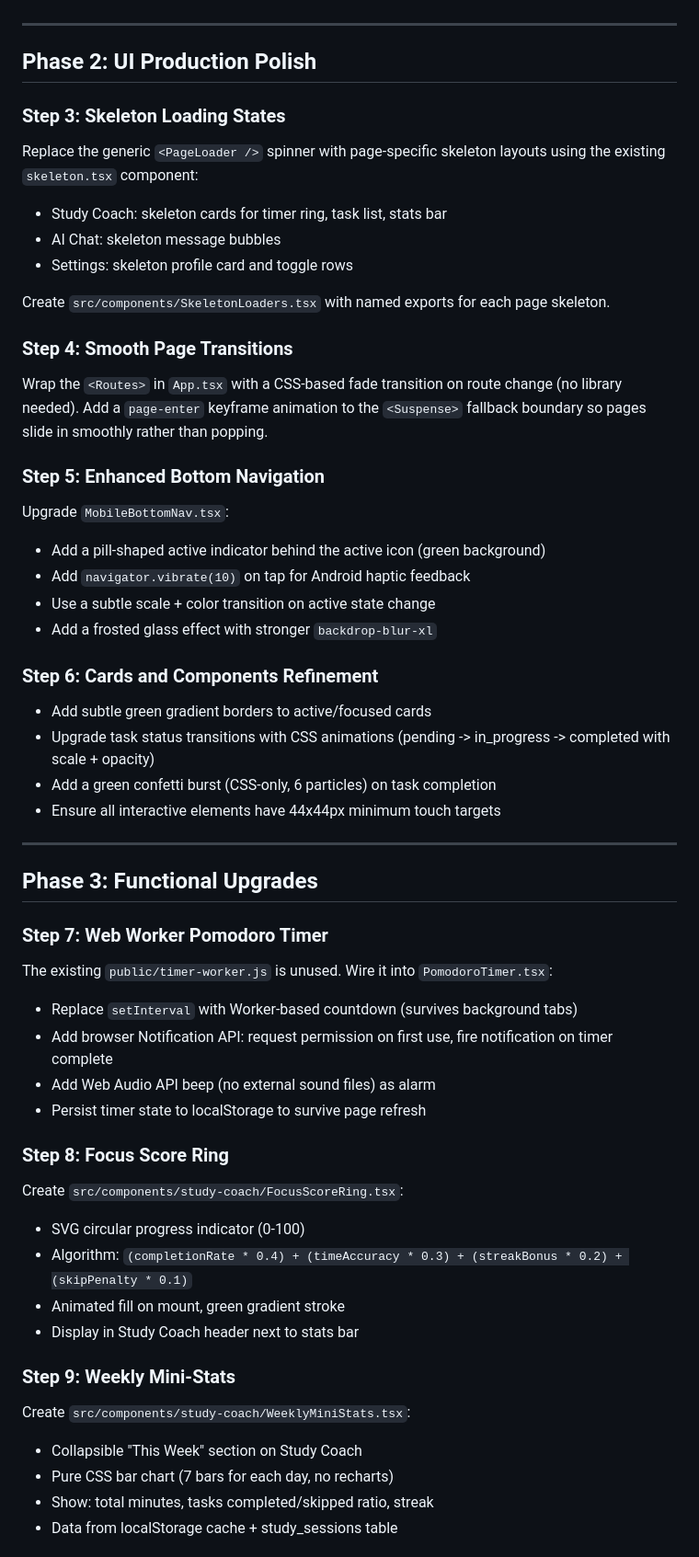
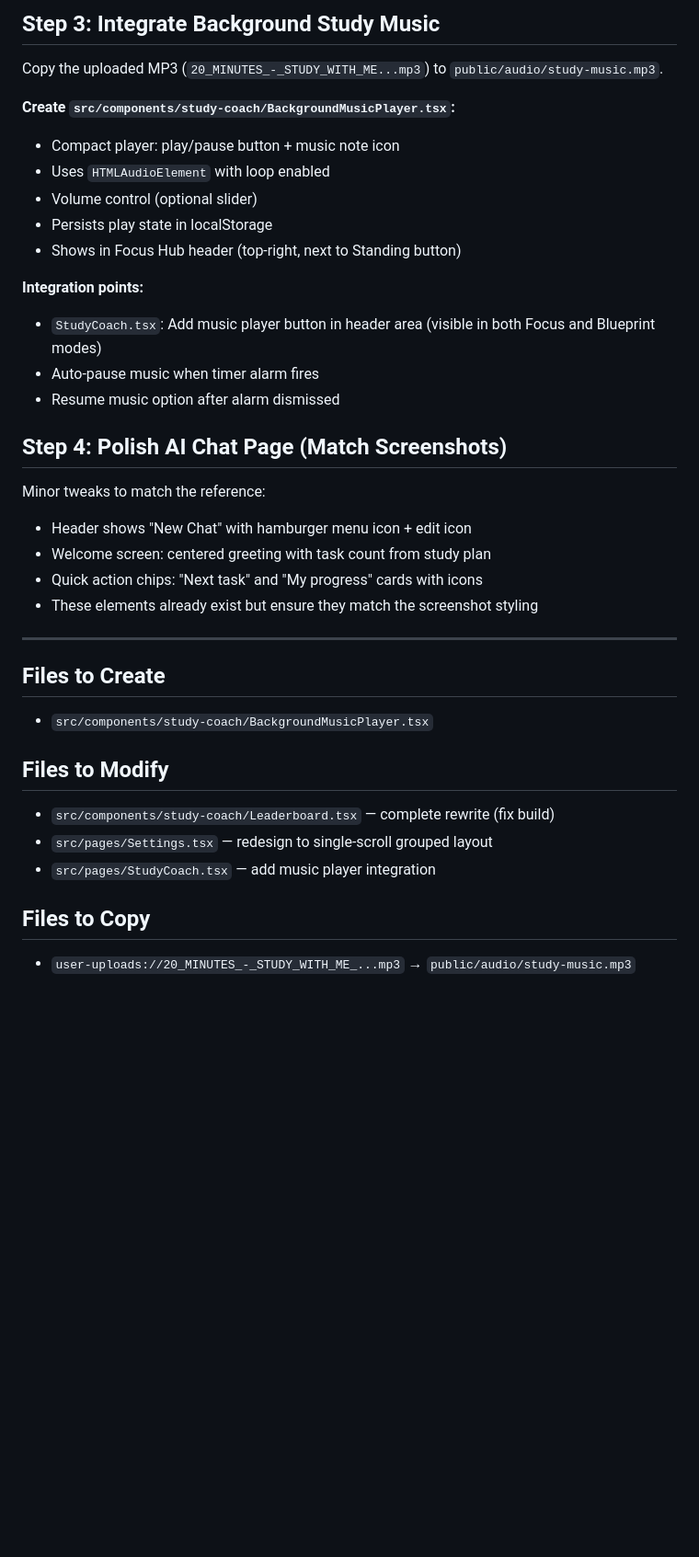
Before and after one commit to Masoud-Salik/nexus-create-world, a Markdown page: .lovable/plan.md, the part around one of its changes. Shown at 92% size. GitHub-like rendering; blank space fills up the shorter version.

Commit message:
Save plan in Lovable

```diff
--- a/.lovable/plan.md
+++ b/.lovable/plan.md
@@ -37,61 +58,37 @@ Remove 9 unused Google Fonts imports (Lora, Space Mono, Source Sans/Serif/Code,
+## Step 3: Integrate Background Study Music
+
+Copy the uploaded MP3 (`20_MINUTES_-_STUDY_WITH_ME...mp3`) to `public/audio/study-music.mp3`.
+
+**Create `src/components/study-coach/BackgroundMusicPlayer.tsx`:**
+- Compact player: play/pause button + music note icon
+- Uses `HTMLAudioElement` with loop enabled
+- Volume control (optional slider)
+- Persists play state in localStorage
+- Shows in Focus Hub header (top-right, next to Standing button)
+
+**Integration points:**
+- `StudyCoach.tsx`: Add music player button in header area (visible in both Focus and Blueprint modes)
+- Auto-pause music when timer alarm fires
+- Resume music option after alarm dismissed
+
+## Step 4: Polish AI Chat Page (Match Screenshots)
+
+Minor tweaks to match the reference:
+- Header shows "New Chat" with hamburger menu icon + edit icon
+- Welcome screen: centered greeting with task count from study plan
+- Quick action chips: "Next task" and "My progress" cards with icons
+- These elements already exist but ensure they match the screenshot styling
 
 ---
 
-## Phase 2: UI Production Polish
+## Files to Create
+- `src/components/study-coach/BackgroundMusicPlayer.tsx`
 
-### Step 3: Skeleton Loading States
+## Files to Modify
+- `src/components/study-coach/Leaderboard.tsx` — complete rewrite (fix build)
+- `src/pages/Settings.tsx` — redesign to single-scroll grouped layout
+- `src/pages/StudyCoach.tsx` — add music player integration
 
-Replace the generic `<PageLoader />` spinner with page-specific skeleton layouts using the existing `skeleton.tsx` component:
-- Study Coach: skeleton cards for timer ring, task list, stats bar
-- AI Chat: skeleton message bubbles
-- Settings: skeleton profile card and toggle rows
+## Files to Copy
+- `user-uploads://20_MINUTES_-_STUDY_WITH_ME_...mp3` → `public/audio/study-music.mp3`
 
-Create `src/components/SkeletonLoaders.tsx` with named exports for each page skeleton.
-
-### Step 4: Smooth Page Transitions
-
-Wrap the `<Routes>` in `App.tsx` with a CSS-based fade transition on route change (no library needed). Add a `page-enter` keyframe animation to the `<Suspense>` fallback boundary so pages slide in smoothly rather than popping.
-
-### Step 5: Enhanced Bottom Navigation
-
-Upgrade `MobileBottomNav.tsx`:
-- Add a pill-shaped active indicator behind the active icon (green background)
-- Add `navigator.vibrate(10)` on tap for Android haptic feedback
-- Use a subtle scale + color transition on active state change
-- Add a frosted glass effect with stronger `backdrop-blur-xl`
-
-### Step 6: Cards and Components Refinement
-
-- Add subtle green gradient borders to active/focused cards
-- Upgrade task status transitions with CSS animations (pending -> in_progress -> completed with scale + opacity)
-- Add a green confetti burst (CSS-only, 6 particles) on task completion
-- Ensure all interactive elements have 44x44px minimum touch targets
-
----
-
-## Phase 3: Functional Upgrades
-
-### Step 7: Web Worker Pomodoro Timer
-
-The existing `public/timer-worker.js` is unused. Wire it into `PomodoroTimer.tsx`:
-- Replace `setInterval` with Worker-based countdown (survives background tabs)
-- Add browser Notification API: request permission on first use, fire notification on timer complete
-- Add Web Audio API beep (no external sound files) as alarm
-- Persist timer state to localStorage to survive page refresh
-
-### Step 8: Focus Score Ring
-
-Create `src/components/study-coach/FocusScoreRing.tsx`:
-- SVG circular progress indicator (0-100)
-- Algorithm: `(completionRate * 0.4) + (timeAccuracy * 0.3) + (streakBonus * 0.2) + (skipPenalty * 0.1)`
-- Animated fill on mount, green gradient stroke
-- Display in Study Coach header next to stats bar
-
-### Step 9: Weekly Mini-Stats
-
-Create `src/components/study-coach/WeeklyMiniStats.tsx`:
-- Collapsible "This Week" section on Study Coach
-- Pure CSS bar chart (7 bars for each day, no recharts)
-- Show: total minutes, tasks completed/skipped ratio, streak
-- Data from localStorage cache + study_sessions table
-
```
Also changed, not shown: other parts of .lovable/plan.md (+49 -90 lines).
